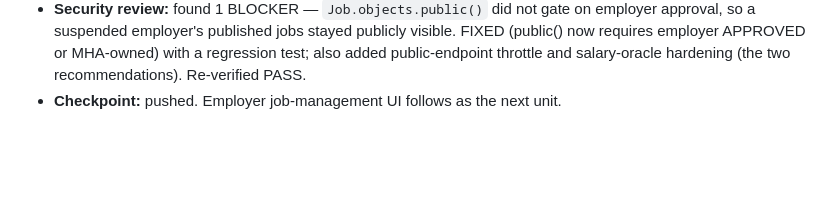
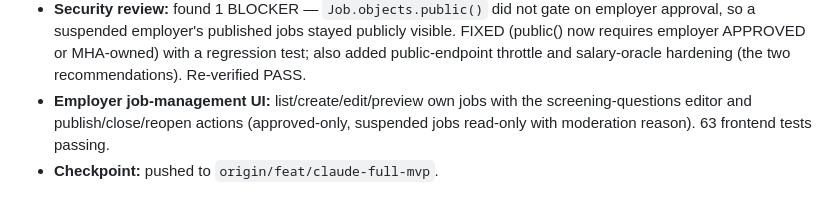
Before and after one commit to Vendox-Automation/mha-recruitment-platform, a Markdown page: docs/development/PROGRESS.md, the part around the change. Rendered like a GitHub page; blank space fills up the shorter version.

Commit message:
docs(repo): note employer job management completion

```diff
--- a/docs/development/PROGRESS.md
+++ b/docs/development/PROGRESS.md
@@ -107,4 +107,7 @@ Each phase records scope, validation, independent review, and the push checkpoin
   visible. FIXED (public() now requires employer APPROVED or MHA-owned) with a
   regression test; also added public-endpoint throttle and salary-oracle
   hardening (the two recommendations). Re-verified PASS.
-- **Checkpoint:** pushed. Employer job-management UI follows as the next unit.
+- **Employer job-management UI:** list/create/edit/preview own jobs with the
+  screening-questions editor and publish/close/reopen actions (approved-only,
+  suspended jobs read-only with moderation reason). 63 frontend tests passing.
+- **Checkpoint:** pushed to `origin/feat/claude-full-mvp`.
```
